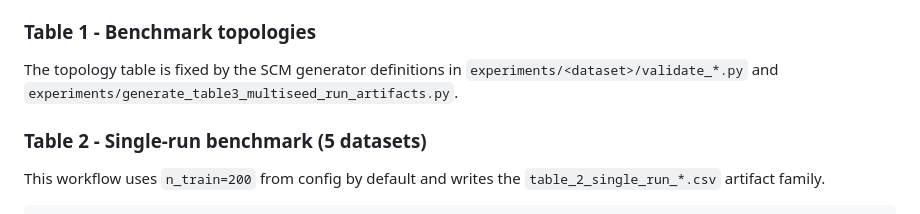
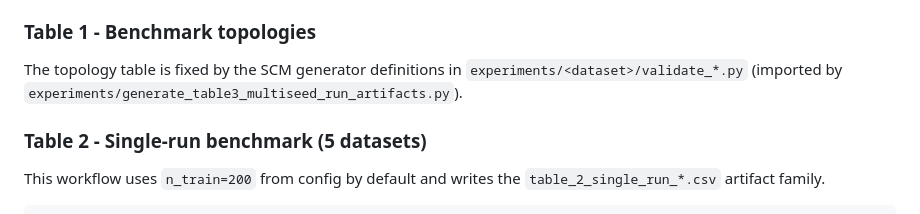
Before and after one commit to evangelia-kopadi/assemblies-encoding, a Markdown page: README.md, the part around the change. GitHub-like rendering.

Commit message:
Fix Table 1 topology source description in README

```diff
--- a/README.md
+++ b/README.md
@@ -161,7 +161,7 @@ Run all `python -m experiments...` commands from this repository root, not from
 
 ### Table 1 - Benchmark topologies
 
-The topology table is fixed by the SCM generator definitions in `experiments/<dataset>/validate_*.py` and `experiments/generate_table3_multiseed_run_artifacts.py`.
+The topology table is fixed by the SCM generator definitions in `experiments/<dataset>/validate_*.py` (imported by `experiments/generate_table3_multiseed_run_artifacts.py`).
 
 ### Table 2 - Single-run benchmark (5 datasets)
 
```
